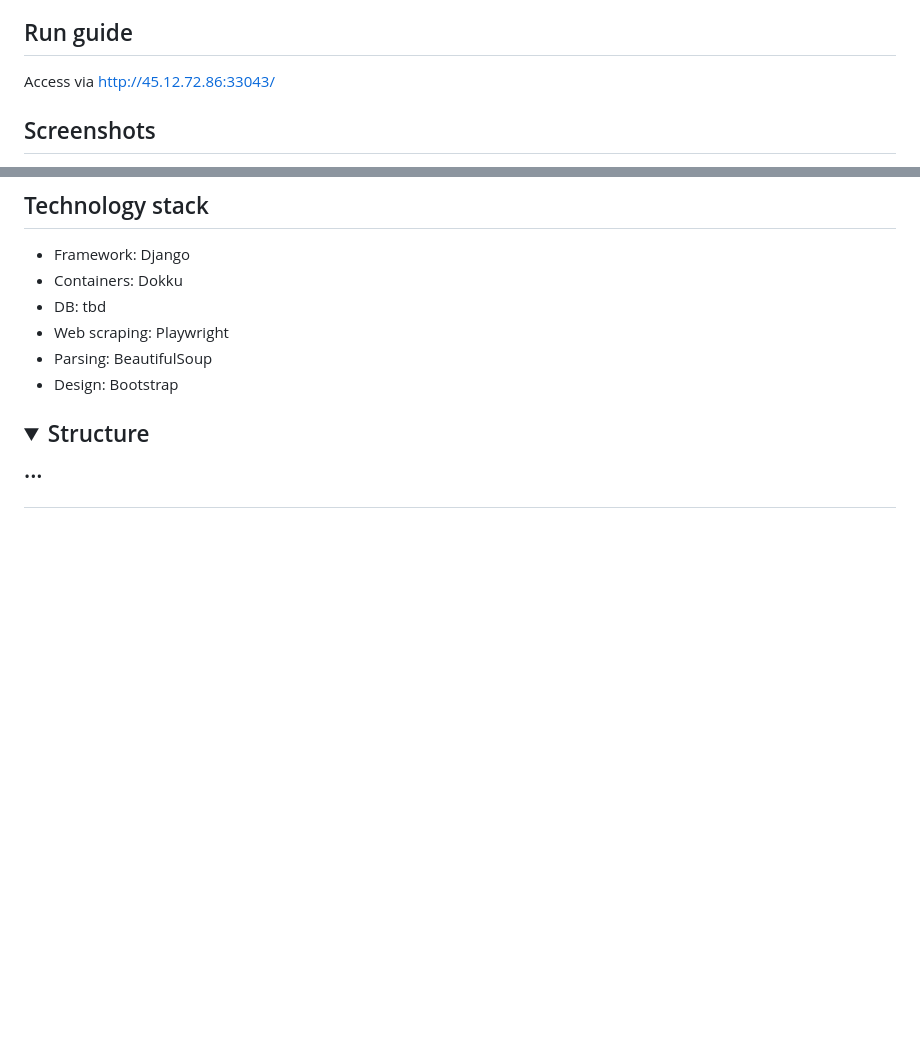
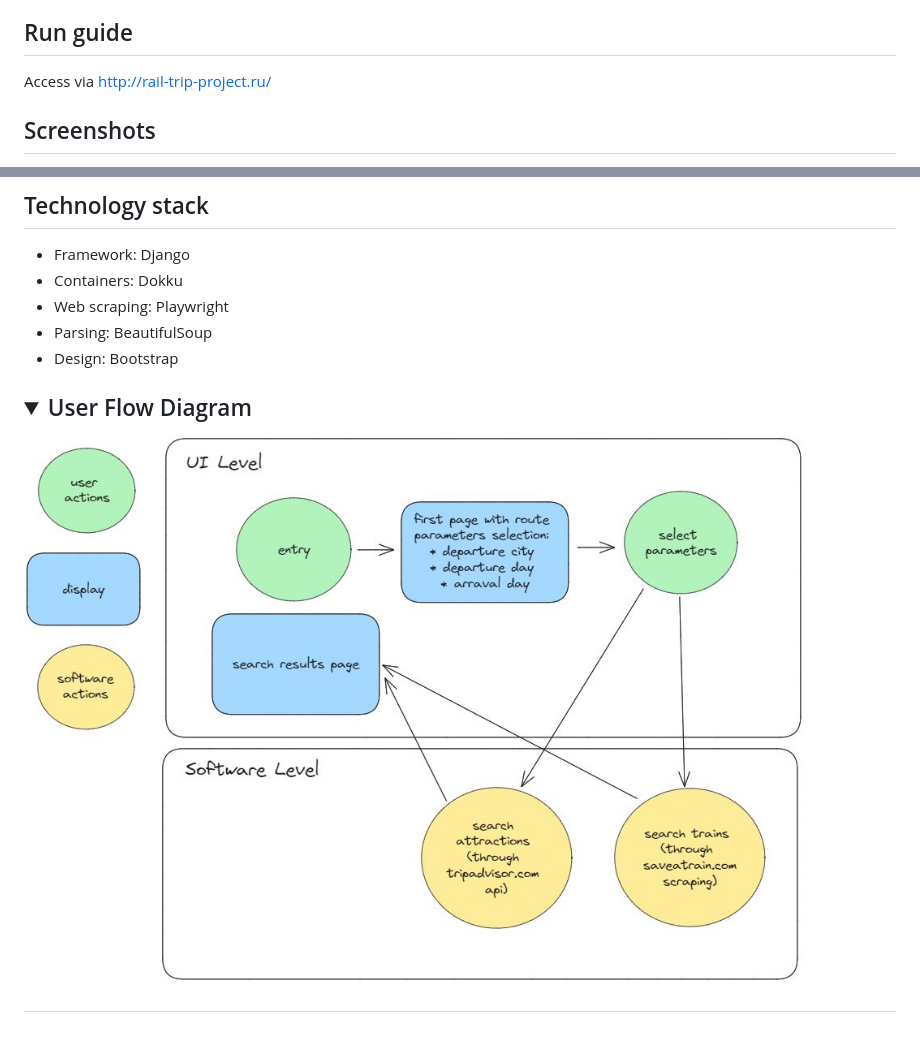
Before and after one commit to vkislinskii/rail_trip_project, a Markdown page: README.md, 2 parts joined by grey strips. GitHub-like rendering; pictures changed too: pictures/4.JPG (added); folded sections open; blank space fills up the shorter version.

```diff
--- a/README.md
+++ b/README.md
@@ -7,7 +7,7 @@ The application searches for a city to visit depending on the user's departure c
 The user receives information on how to get by train to selected places, as well as a list of points of interest in each.
 
 ## Run guide
-Access via http://45.12.72.86:33043/
+Access via http://rail-trip-project.ru/
 
 ## Screenshots
 
@@ -28,9 +28,8 @@ Access via http://45.12.72.86:33043/
 ## Technology stack
 * Framework: Django
 * Containers: Dokku
-* DB: tbd
 * Web scraping: Playwright
 * Parsing: BeautifulSoup
 * Design: Bootstrap
 
-## <details><summary>Structure</summary>...</details>
+## <details><summary>User Flow Diagram</summary>![User Flow](/pictures/4.JPG "User Flow")</details>
```
Also changed, not shown: 1 other file.
